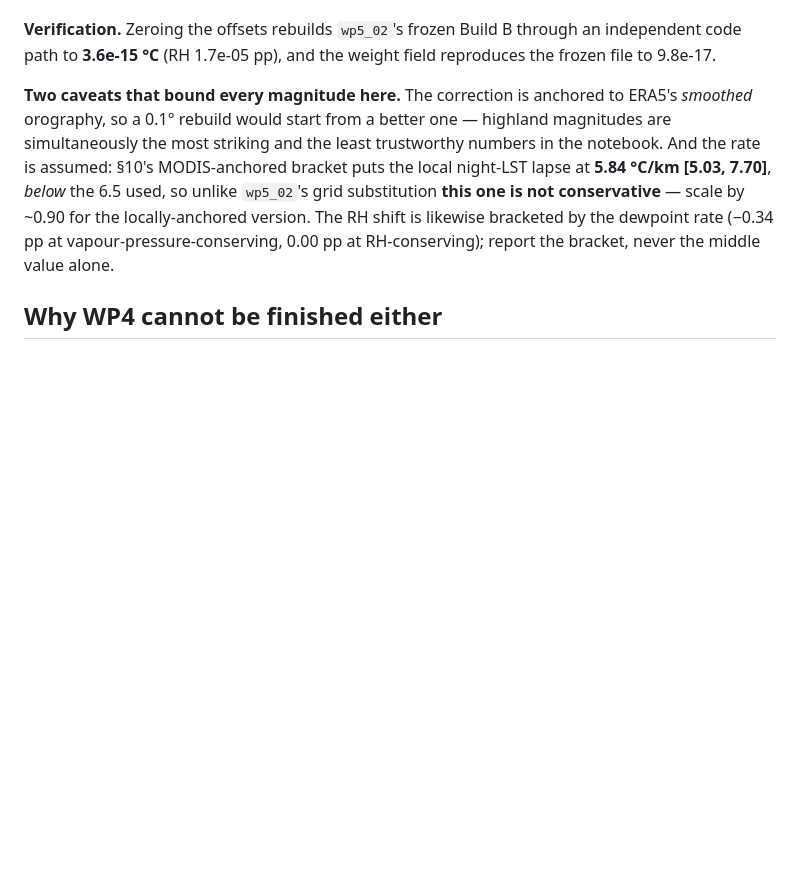
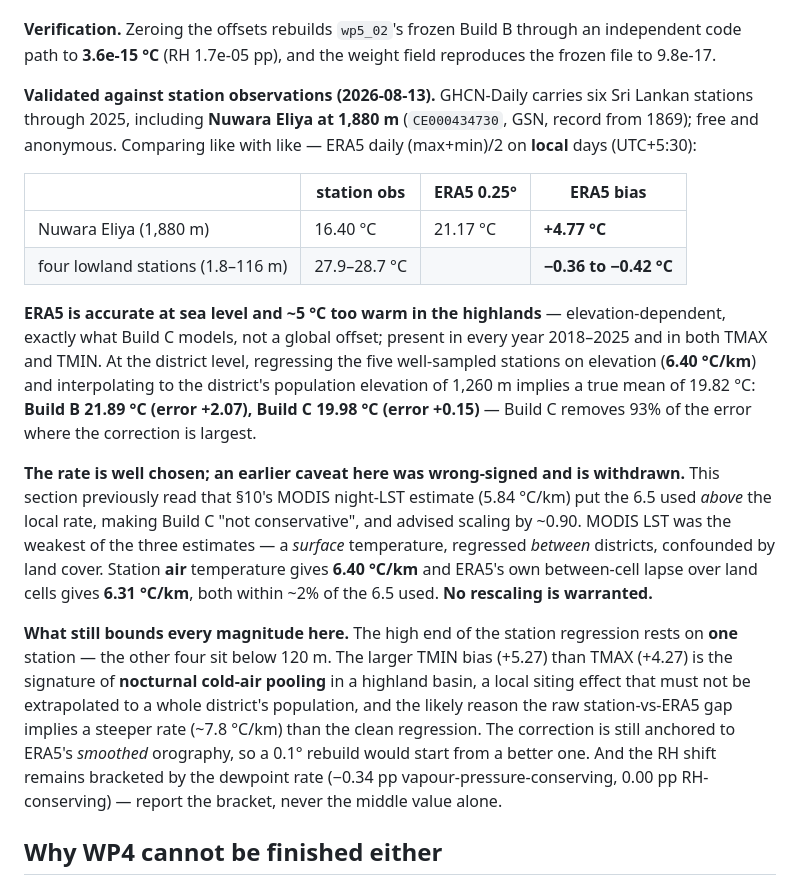
Before and after one commit to Singati2/srilanka-dengue-ews-calibration, a Markdown page: notebooks_wp45/README.md, the part around the change. GitHub-like rendering; blank space fills up the shorter version.

```diff
--- a/notebooks_wp45/README.md
+++ b/notebooks_wp45/README.md
@@ -258,13 +258,37 @@ survive: **RH** (nonlinear in T and Td, within-district sd up to 0.71 pp) and th
 **Verification.** Zeroing the offsets rebuilds `wp5_02`'s frozen Build B through an independent code
 path to **3.6e-15 °C** (RH 1.7e-05 pp), and the weight field reproduces the frozen file to 9.8e-17.
 
-**Two caveats that bound every magnitude here.** The correction is anchored to ERA5's *smoothed*
-orography, so a 0.1° rebuild would start from a better one — highland magnitudes are simultaneously the
-most striking and the least trustworthy numbers in the notebook. And the rate is assumed: §10's
-MODIS-anchored bracket puts the local night-LST lapse at **5.84 °C/km [5.03, 7.70]**, *below* the 6.5
-used, so unlike `wp5_02`'s grid substitution **this one is not conservative** — scale by ~0.90 for the
-locally-anchored version. The RH shift is likewise bracketed by the dewpoint rate (−0.34 pp at
-vapour-pressure-conserving, 0.00 pp at RH-conserving); report the bracket, never the middle value alone.
+**Validated against station observations (2026-08-13).** GHCN-Daily carries six Sri Lankan stations
+through 2025, including **Nuwara Eliya at 1,880 m** (`CE000434730`, GSN, record from 1869); free and
+anonymous. Comparing like with like — ERA5 daily (max+min)/2 on **local** days (UTC+5:30):
+
+| | station obs | ERA5 0.25° | ERA5 bias |
+|---|---|---|---|
+| Nuwara Eliya (1,880 m) | 16.40 °C | 21.17 °C | **+4.77 °C** |
+| four lowland stations (1.8–116 m) | 27.9–28.7 °C | | **−0.36 to −0.42 °C** |
+
+**ERA5 is accurate at sea level and ~5 °C too warm in the highlands** — elevation-dependent, exactly
+what Build C models, not a global offset; present in every year 2018–2025 and in both TMAX and TMIN.
+At the district level, regressing the five well-sampled stations on elevation (**6.40 °C/km**) and
+interpolating to the district's population elevation of 1,260 m implies a true mean of 19.82 °C:
+**Build B 21.89 °C (error +2.07), Build C 19.98 °C (error +0.15)** — Build C removes 93% of the error
+where the correction is largest.
+
+**The rate is well chosen; an earlier caveat here was wrong-signed and is withdrawn.** This section
+previously read that §10's MODIS night-LST estimate (5.84 °C/km) put the 6.5 used *above* the local
+rate, making Build C "not conservative", and advised scaling by ~0.90. MODIS LST was the weakest of
+the three estimates — a *surface* temperature, regressed *between* districts, confounded by land
+cover. Station **air** temperature gives **6.40 °C/km** and ERA5's own between-cell lapse over land
+cells gives **6.31 °C/km**, both within ~2% of the 6.5 used. **No rescaling is warranted.**
+
+**What still bounds every magnitude here.** The high end of the station regression rests on **one**
+station — the other four sit below 120 m. The larger TMIN bias (+5.27) than TMAX (+4.27) is the
+signature of **nocturnal cold-air pooling** in a highland basin, a local siting effect that must not
+be extrapolated to a whole district's population, and the likely reason the raw station-vs-ERA5 gap
+implies a steeper rate (~7.8 °C/km) than the clean regression. The correction is still anchored to
+ERA5's *smoothed* orography, so a 0.1° rebuild would start from a better one. And the RH shift remains
+bracketed by the dewpoint rate (−0.34 pp vapour-pressure-conserving, 0.00 pp RH-conserving) — report
+the bracket, never the middle value alone.
 
 ## Why WP4 cannot be finished either
 
```
Also changed, not shown: docs/study_decision_log.md (+48 -0 lines).
